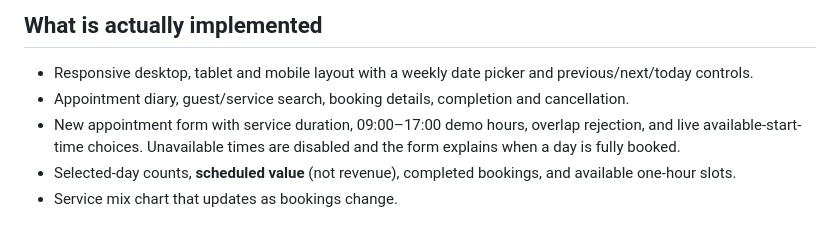
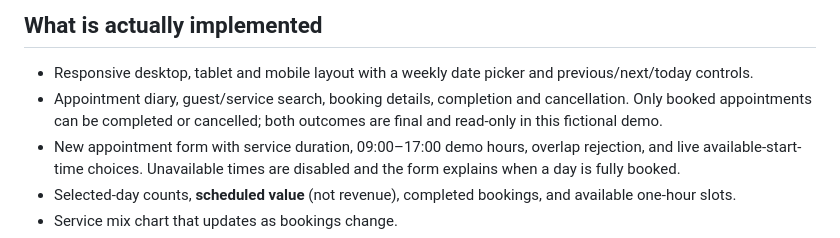
Before and after one commit to A-Bimu/the-impossible-studio, a Markdown page: drafts/2026-10-28-terra-spa/README.md, the part around the change. GitHub-like rendering.

Commit message:
docs(terra): explain final booking outcomes

```diff
--- a/drafts/2026-10-28-terra-spa/README.md
+++ b/drafts/2026-10-28-terra-spa/README.md
@@ -7,7 +7,7 @@ A quiet, editorial operations workspace for a boutique spa. The interface makes
 
 ## What is actually implemented
 - Responsive desktop, tablet and mobile layout with a weekly date picker and previous/next/today controls.
-- Appointment diary, guest/service search, booking details, completion and cancellation.
+- Appointment diary, guest/service search, booking details, completion and cancellation. Only booked appointments can be completed or cancelled; both outcomes are final and read-only in this fictional demo.
 - New appointment form with service duration, 09:00–17:00 demo hours, overlap rejection, and live available-start-time choices. Unavailable times are disabled and the form explains when a day is fully booked.
 - Selected-day counts, **scheduled value** (not revenue), completed bookings, and available one-hour slots.
 - Service mix chart that updates as bookings change.
```
